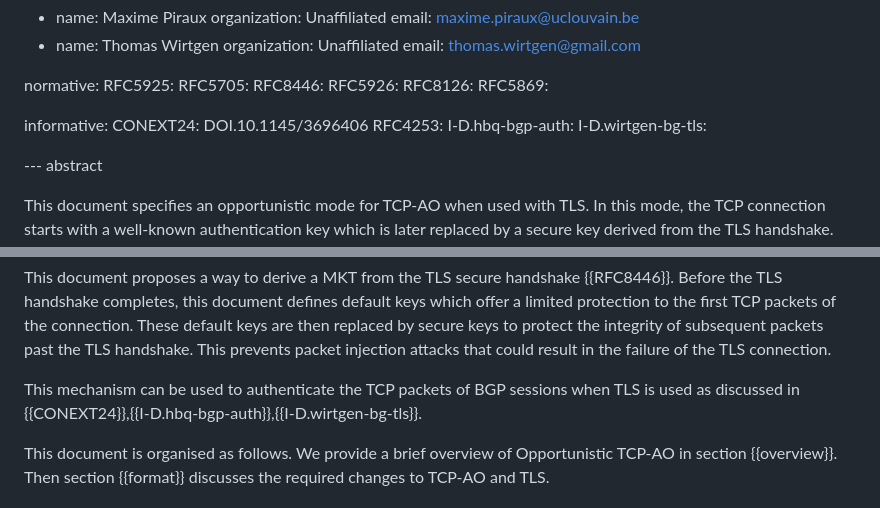
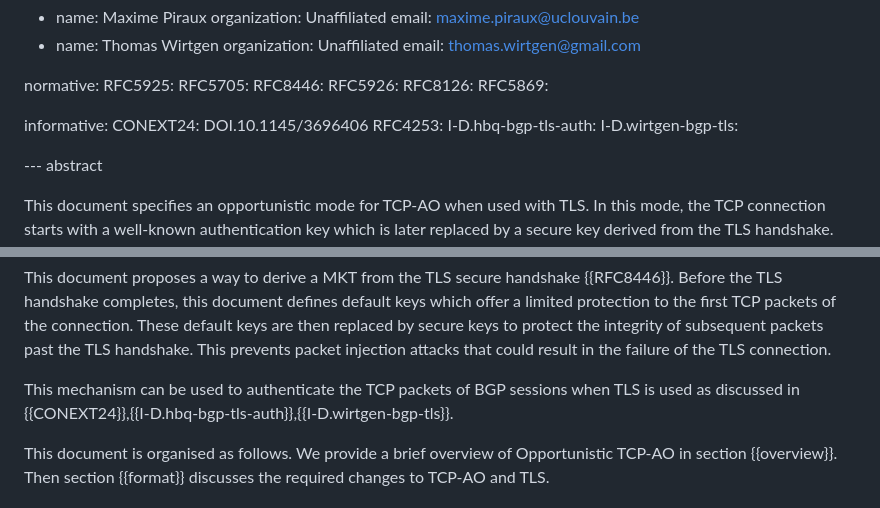
Before and after one commit to IPNetworkingLab/draft-tcp-ao-tls, a Markdown page: draft-piraux-tcp-ao-tls.md, 2 parts joined by grey strips. GitHub-like rendering.

Commit message:
Fix refs

```diff
--- a/draft-piraux-tcp-ao-tls.md
+++ b/draft-piraux-tcp-ao-tls.md
@@ -49,8 +49,8 @@ normative:
 informative:
    CONEXT24: DOI.10.1145/3696406
    RFC4253:
-   I-D.hbq-bgp-auth:
-   I-D.wirtgen-bg-tls:
+   I-D.hbq-bgp-tls-auth:
+   I-D.wirtgen-bgp-tls:
 
 --- abstract
 
@@ -88,7 +88,7 @@ prevents packet injection attacks that could result in the failure of the TLS
 connection.
 
 This mechanism can be used to authenticate the TCP packets of BGP sessions when TLS
-is used as discussed in {{CONEXT24}},{{I-D.hbq-bgp-auth}},{{I-D.wirtgen-bg-tls}}.
+is used as discussed in {{CONEXT24}},{{I-D.hbq-bgp-tls-auth}},{{I-D.wirtgen-bgp-tls}}.
 
 This document is organised as follows. We provide a brief overview of
 Opportunistic TCP-AO in section {{overview}}. Then section {{format}} discusses the
```
